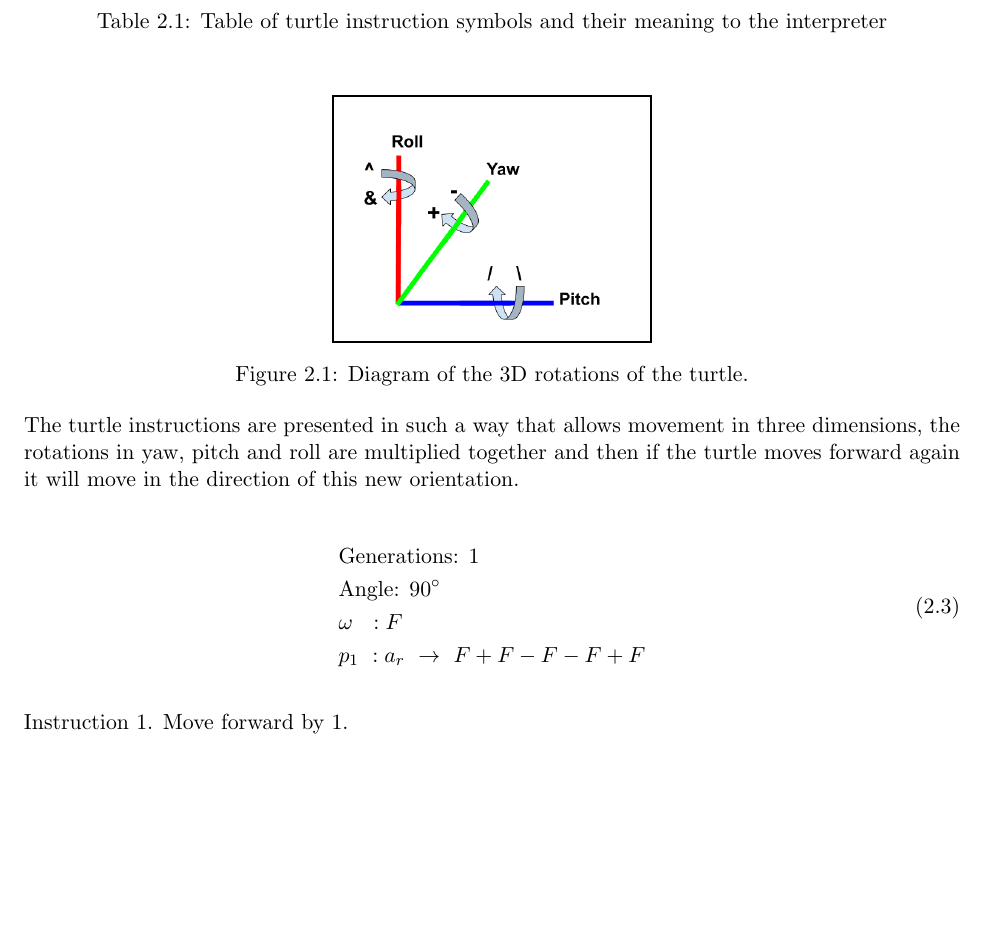
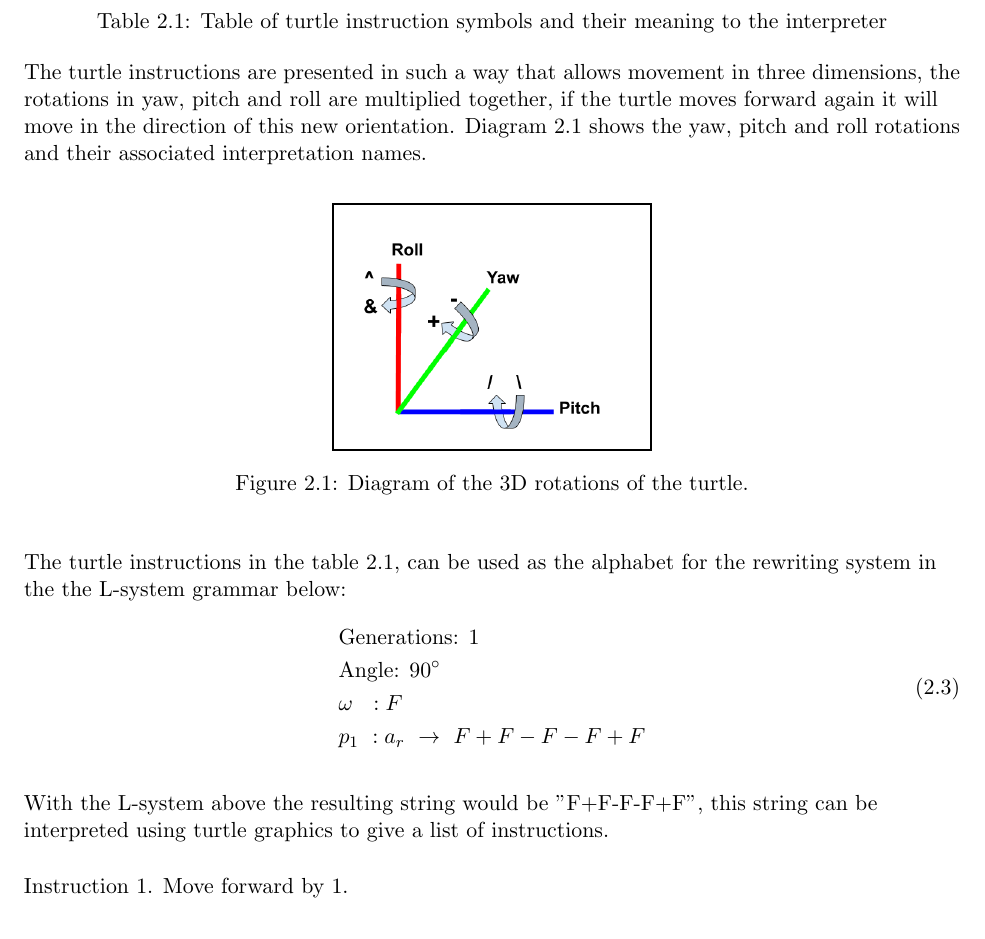
Before and after one commit to MatthewCrankshaw/L-SystemDocumentation, a LaTeX thesis (Thesis.tex, which reads chapters/chapter02.tex): part of page 13 of 47, cut so that both start at the same text, the shorter picture padded with empty space. Compiled offline with pdfLaTeX.

Commit message:
Minor changes to OL-system interpreter section

```diff
--- a/chapters/chapter02.tex
+++ b/chapters/chapter02.tex
@@ -106,8 +106,10 @@ In the OL-system there are a number of symbols that represent a particular meani
 \caption{Table of turtle instruction symbols and their meaning to the interpreter}
 \label{instruction table 1}
 \end{table}
+\FloatBarrier
 
-\FloatBarrier
+
+The turtle instructions are presented in such a way that allows movement in three dimensions, the rotations in yaw, pitch and roll are multiplied together, if the turtle moves forward again it will move in the direction of this new orientation. Diagram  \ref{3D rotations} shows the yaw, pitch and roll rotations and their associated interpretation names. \\
 
 \begin{figure}[htbp]
 	{\centering
@@ -121,9 +123,9 @@ In the OL-system there are a number of symbols that represent a particular meani
 \end{figure}
 \FloatBarrier
 
-The turtle instructions are presented in such a way that allows movement in three dimensions, the rotations in yaw, pitch and roll are multiplied together and then if the turtle moves forward again it will move in the direction of this new orientation.
+\vspace{5mm}
 
-\vspace{5mm}
+The turtle instructions in the table \ref{instruction table 1}, can be used as the alphabet for the rewriting system in the the L-system grammar below:
 
 \begin{equation} \label{DOL-system example}
 \begin{aligned}
@@ -133,6 +135,10 @@ The turtle instructions are presented in such a way that allows movement in thre
 	&p_1~ :  a_r~ \rightarrow~ F+F-F-F+F\\
 \end{aligned}
 \end{equation}
+
+\vspace{5mm}
+
+With the L-system above the resulting string would be "F+F-F-F+F", this string can be interpreted using turtle graphics to give a list of instructions.
 
 \vspace{5mm}
 
```
Also changed, not shown: Thesis.pdf, 7 other files.
